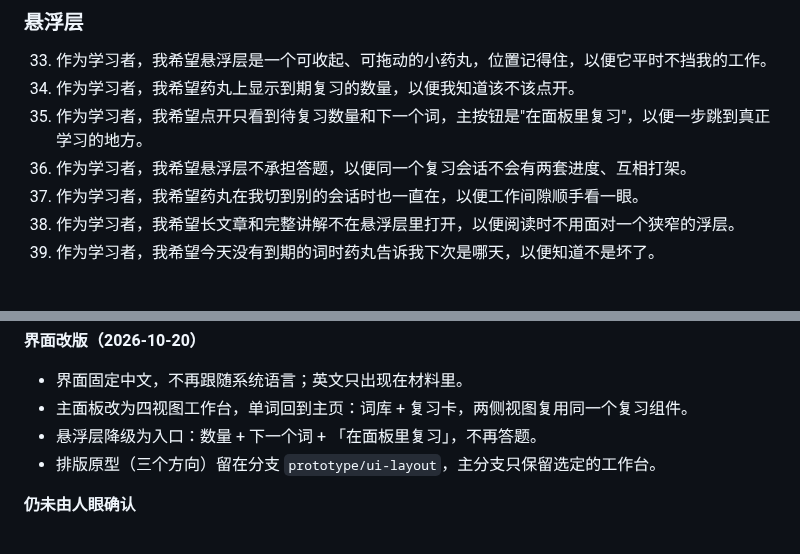
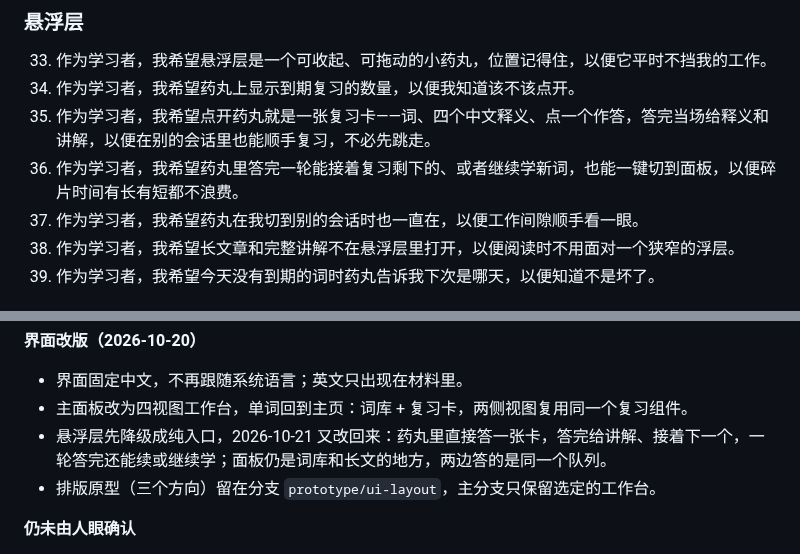
Before and after one commit to baishatan/dsh-english-coach, a Markdown page: english-coach/SPEC.md, 2 parts joined by grey strips. Rendered like a GitHub page.

```diff
--- a/english-coach/SPEC.md
+++ b/english-coach/SPEC.md
@@ -75,8 +75,8 @@
 
 33. 作为学习者，我希望悬浮层是一个可收起、可拖动的小药丸，位置记得住，以便它平时不挡我的工作。
 34. 作为学习者，我希望药丸上显示到期复习的数量，以便我知道该不该点开。
-35. 作为学习者，我希望点开只看到待复习数量和下一个词，主按钮是"在面板里复习"，以便一步跳到真正学习的地方。
-36. 作为学习者，我希望悬浮层不承担答题，以便同一个复习会话不会有两套进度、互相打架。
+35. 作为学习者，我希望点开药丸就是一张复习卡——词、四个中文释义、点一个作答，答完当场给释义和讲解，以便在别的会话里也能顺手复习，不必先跳走。
+36. 作为学习者，我希望药丸里答完一轮能接着复习剩下的、或者继续学新词，也能一键切到面板，以便碎片时间有长有短都不浪费。
 37. 作为学习者，我希望药丸在我切到别的会话时也一直在，以便工作间隙顺手看一眼。
 38. 作为学习者，我希望长文章和完整讲解不在悬浮层里打开，以便阅读时不用面对一个狭窄的浮层。
 39. 作为学习者，我希望今天没有到期的词时药丸告诉我下次是哪天，以便知道不是坏了。
@@ -232,7 +232,7 @@
 
 - 界面固定中文，不再跟随系统语言；英文只出现在材料里。
 - 主面板改为四视图工作台，单词回到主页：词库 + 复习卡，两侧视图复用同一个复习组件。
-- 悬浮层降级为入口：数量 + 下一个词 + 「在面板里复习」，不再答题。
+- 悬浮层先降级成纯入口，2026-10-21 又改回来：药丸里直接答一张卡，答完给讲解、接着下一个，一轮答完还能续或继续学；面板仍是词库和长文的地方，两边答的是同一个队列。
 - 排版原型（三个方向）留在分支 `prototype/ui-layout`，主分支只保留选定的工作台。
 
 **仍未由人眼确认**
```
Also changed, not shown: english-coach/DESIGN.md (+6 -4 lines), english-coach/README.md (+6 -2 lines), english-coach/docs/pill-review.png (added), 1 other file.
